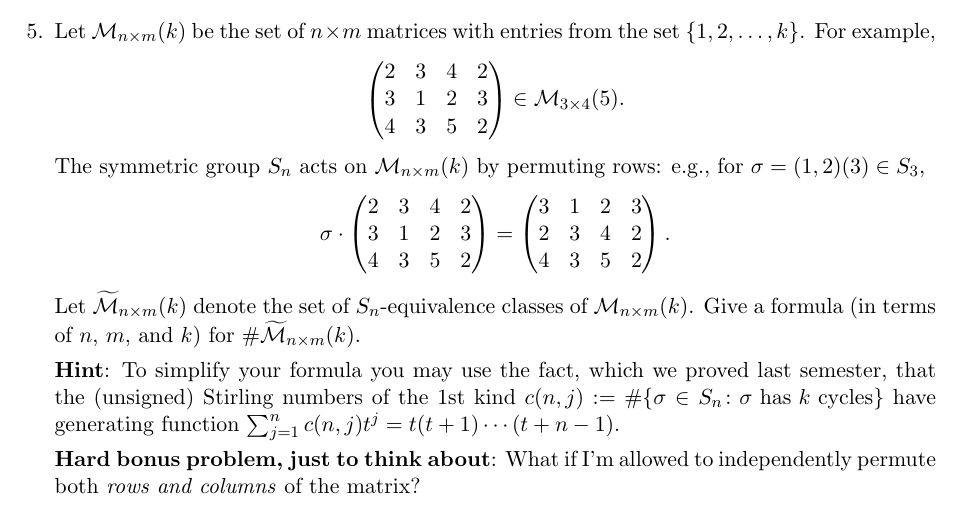
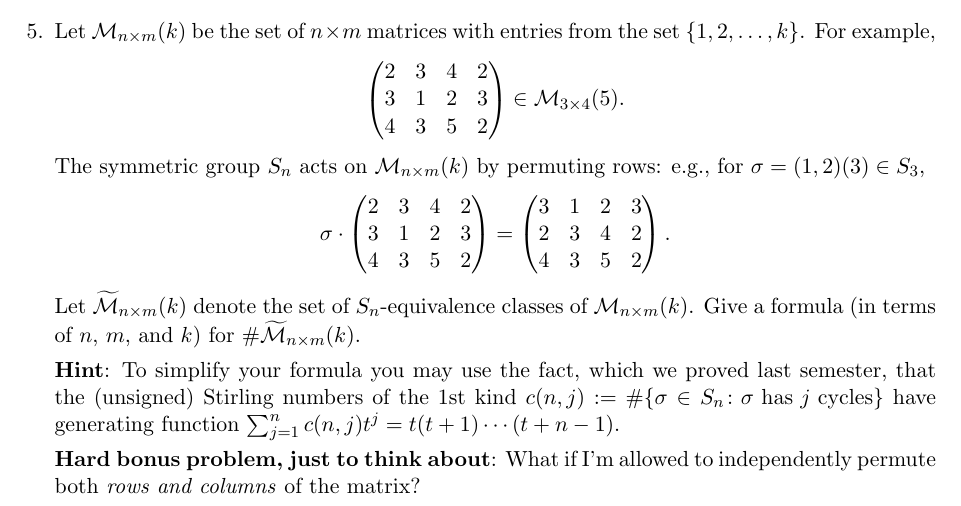
Before and after one commit to samuelfhopkins/samuelfhopkins.github.io, a LaTeX problem sheet (classes/274/hw1.tex): part of the page, cut so that both start at the same text. Compiled offline with pdfLaTeX.

Commit message:
Add files via upload

```diff
--- a/classes/274/hw1.tex
+++ b/classes/274/hw1.tex
@@ -45,7 +45,7 @@ The symmetric group $S_n$ acts on $\mathcal{M}_{n \times m}(k)$ by permuting row
 4 & 3 & 5 & 2 \end{pmatrix} .\]
 Let $\widetilde{\mathcal{M}}_{n \times m}(k)$ denote the set of $S_n$-equivalence classes of $\mathcal{M}_{n \times m}(k)$.  Give a formula (in terms of $n$, $m$, and $k$) for $\#\widetilde{\mathcal{M}}_{n \times m}(k)$.
 
-{\bf Hint}: To simplify your formula you may use the fact, which we proved last semester, that the (unsigned) Stirling numbers of the 1st kind $c(n,j) := \# \{\sigma \in S_n\colon \textrm{$\sigma$ has $k$ cycles}\}$ have generating function $\sum_{j=1}^{n} c(n,j)t^j = t(t+1)\cdots (t+n-1)$.
+{\bf Hint}: To simplify your formula you may use the fact, which we proved last semester, that the (unsigned) Stirling numbers of the 1st kind $c(n,j) := \# \{\sigma \in S_n\colon \textrm{$\sigma$ has $j$ cycles}\}$ have generating function $\sum_{j=1}^{n} c(n,j)t^j = t(t+1)\cdots (t+n-1)$.
 
 {\bf Hard bonus problem, just to think about}: What if I'm allowed to independently permute both \emph{rows and columns} of the matrix?
 
```
Also changed, not shown: classes/274/hw1.pdf.
